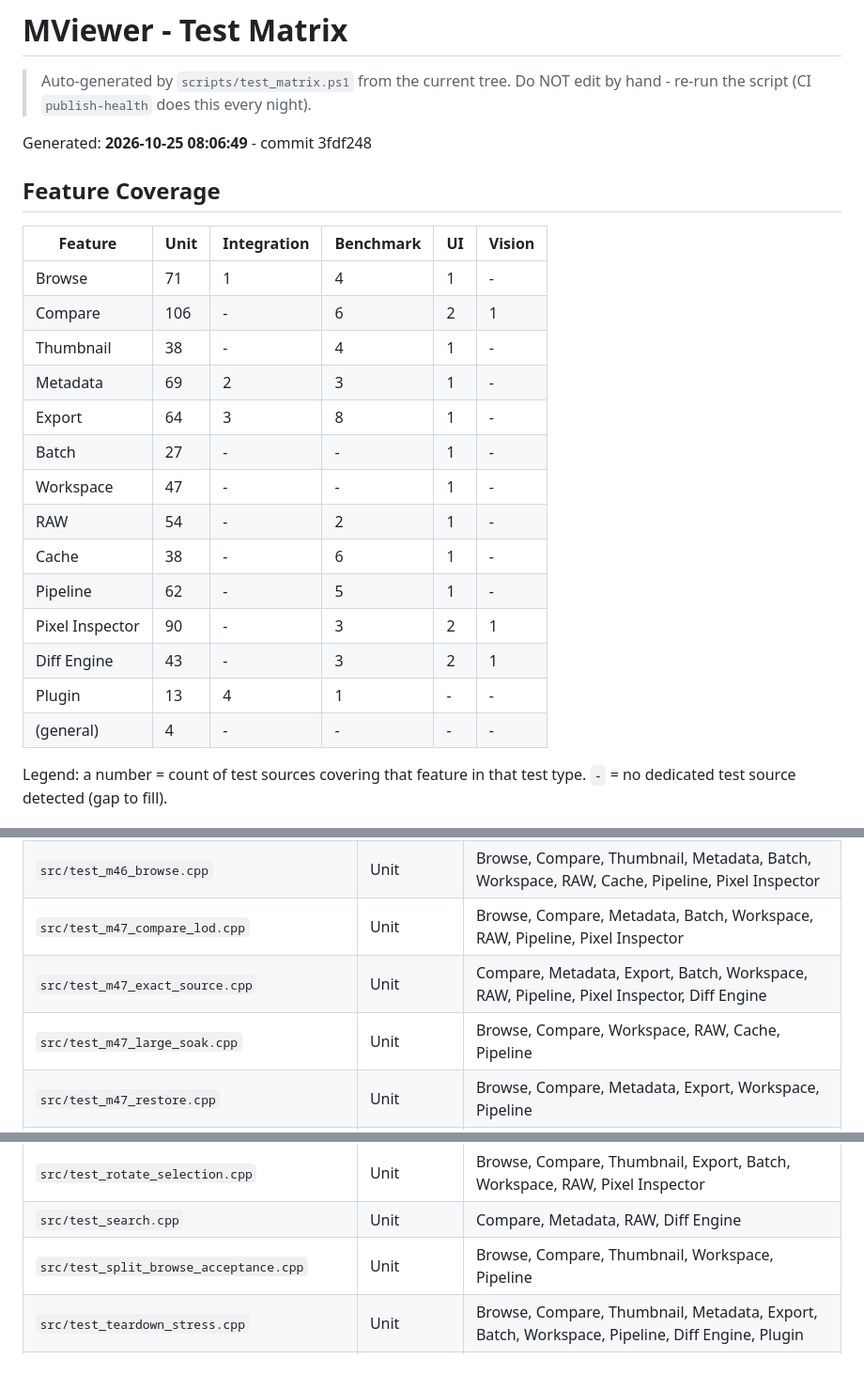
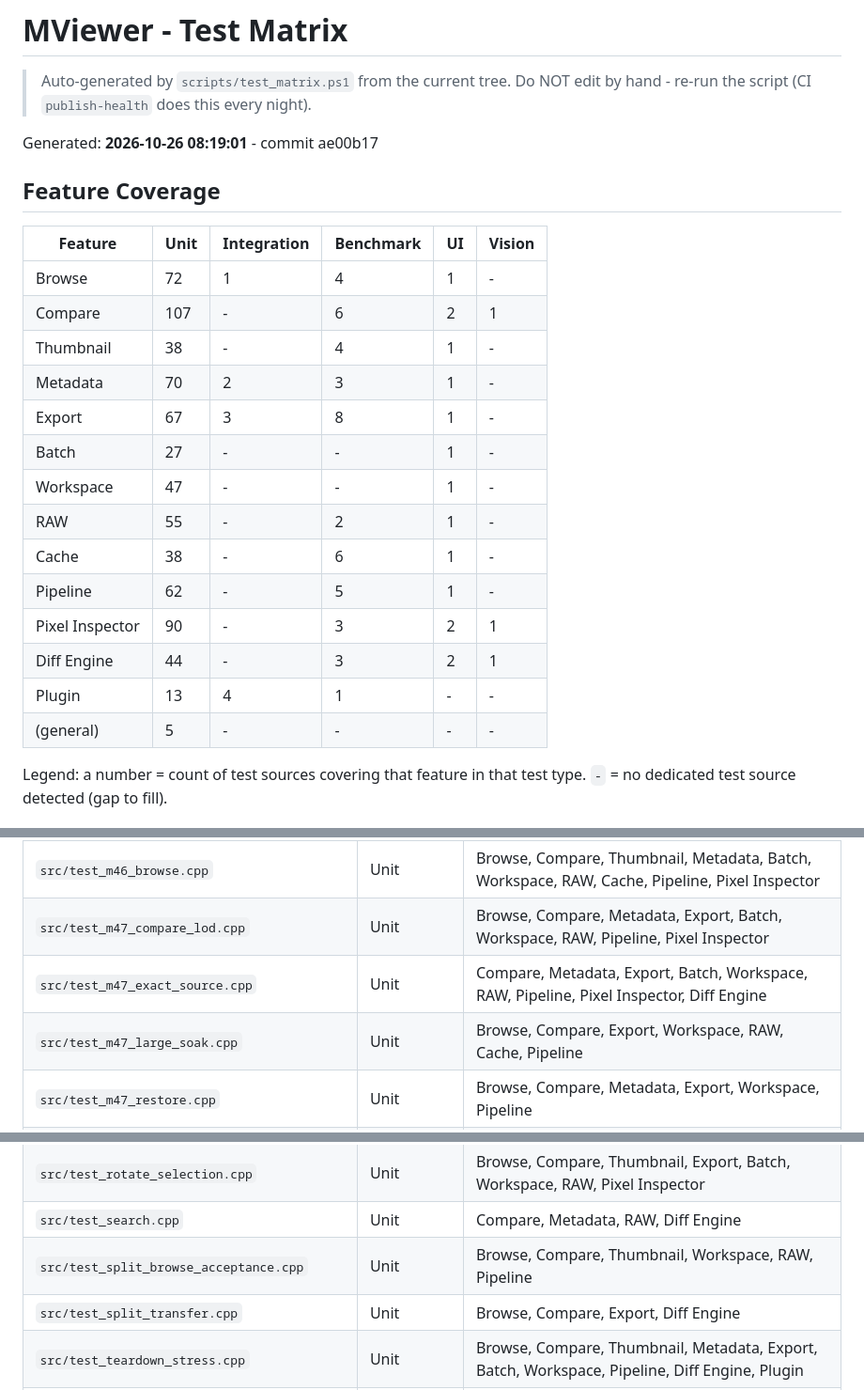
Before and after one commit to lgxgizh/mviewer, a Markdown page: docs/test_matrix.md, 3 parts joined by grey strips. Shown at 94% size. GitHub-like rendering; blank space fills up the shorter version.

Commit message:
auto: M23 health publish — dashboard / trend / test-matrix [skip ci]

```diff
--- a/docs/test_matrix.md
+++ b/docs/test_matrix.md
@@ -2,26 +2,26 @@
 
 > Auto-generated by `scripts/test_matrix.ps1` from the current tree. Do NOT edit by hand - re-run the script (CI `publish-health` does this every night).
 
-Generated: **2026-10-25 08:06:49** - commit 3fdf248
+Generated: **2026-10-26 08:19:01** - commit ae00b17
 
 ## Feature Coverage
 
 | Feature | Unit | Integration | Benchmark | UI | Vision |
 |---|---|---|---|---|---|
-| Browse | 71 | 1 | 4 | 1 | - |
-| Compare | 106 | - | 6 | 2 | 1 |
+| Browse | 72 | 1 | 4 | 1 | - |
+| Compare | 107 | - | 6 | 2 | 1 |
 | Thumbnail | 38 | - | 4 | 1 | - |
-| Metadata | 69 | 2 | 3 | 1 | - |
-| Export | 64 | 3 | 8 | 1 | - |
+| Metadata | 70 | 2 | 3 | 1 | - |
+| Export | 67 | 3 | 8 | 1 | - |
 | Batch | 27 | - | - | 1 | - |
 | Workspace | 47 | - | - | 1 | - |
-| RAW | 54 | - | 2 | 1 | - |
+| RAW | 55 | - | 2 | 1 | - |
 | Cache | 38 | - | 6 | 1 | - |
 | Pipeline | 62 | - | 5 | 1 | - |
 | Pixel Inspector | 90 | - | 3 | 2 | 1 |
-| Diff Engine | 43 | - | 3 | 2 | 1 |
+| Diff Engine | 44 | - | 3 | 2 | 1 |
 | Plugin | 13 | 4 | 1 | - | - |
-| (general) | 4 | - | - | - | - |
+| (general) | 5 | - | - | - | - |
 
 Legend: a number = count of test sources covering that feature in that test type. `-` = no dedicated test source detected (gap to fill).
 
@@ -165,9 +166,9 @@ Legend: a number = count of test sources covering that feature in that test type
 | `src/test_m27_lifecycle.cpp` | Unit | Browse, Compare, Thumbnail, Metadata, Batch, Workspace, Cache, Pipeline, Diff Engine |
 | `src/test_m27_lifetime.cpp` | Unit | Browse, Compare, Thumbnail, Export, Cache, Pipeline, Pixel Inspector |
 | `src/test_m46_browse.cpp` | Unit | Browse, Compare, Thumbnail, Metadata, Batch, Workspace, RAW, Cache, Pipeline, Pixel Inspector |
-| `src/test_m47_compare_lod.cpp` | Unit | Browse, Compare, Metadata, Batch, Workspace, RAW, Pipeline, Pixel Inspector |
+| `src/test_m47_compare_lod.cpp` | Unit | Browse, Compare, Metadata, Export, Batch, Workspace, RAW, Pipeline, Pixel Inspector |
 | `src/test_m47_exact_source.cpp` | Unit | Compare, Metadata, Export, Batch, Workspace, RAW, Pipeline, Pixel Inspector, Diff Engine |
-| `src/test_m47_large_soak.cpp` | Unit | Browse, Compare, Workspace, RAW, Cache, Pipeline |
+| `src/test_m47_large_soak.cpp` | Unit | Browse, Compare, Export, Workspace, RAW, Cache, Pipeline |
 | `src/test_m47_restore.cpp` | Unit | Browse, Compare, Metadata, Export, Workspace, Pipeline |
 | `src/test_m47_viewer_lod.cpp` | Unit | Browse, Compare, Thumbnail, Pipeline, Pixel Inspector |
 | `src/test_m48_phase0_failures.cpp` | Unit | Browse, Compare, Thumbnail, Metadata, Export, Workspace, RAW, Pipeline, Pixel Inspector |
@@ -193,7 +194,8 @@ Legend: a number = count of test sources covering that feature in that test type
 | `src/test_p0_rating_roi.cpp` | Unit | Browse, Compare, Thumbnail, Metadata, Batch, Pipeline |
 | `src/test_rotate_selection.cpp` | Unit | Browse, Compare, Thumbnail, Export, Batch, Workspace, RAW, Pixel Inspector |
 | `src/test_search.cpp` | Unit | Compare, Metadata, RAW, Diff Engine |
-| `src/test_split_browse_acceptance.cpp` | Unit | Browse, Compare, Thumbnail, Workspace, Pipeline |
+| `src/test_split_browse_acceptance.cpp` | Unit | Browse, Compare, Thumbnail, Workspace, RAW, Pipeline |
+| `src/test_split_transfer.cpp` | Unit | Browse, Compare, Export, Diff Engine |
 | `src/test_teardown_stress.cpp` | Unit | Browse, Compare, Thumbnail, Metadata, Export, Batch, Workspace, Pipeline, Diff Engine, Plugin |
 | `src/test_ui_models.cpp` | Unit | Browse, Compare, Metadata, Workspace, Pixel Inspector |
 | `src/test_updatechecker.cpp` | Unit | Compare, Export |
```
Also changed, not shown: other parts of docs/test_matrix.md (+5 -1 lines), docs/quality/dashboard.md (+25 -23 lines).
